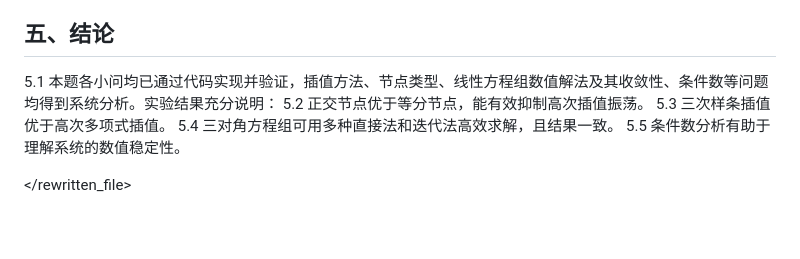
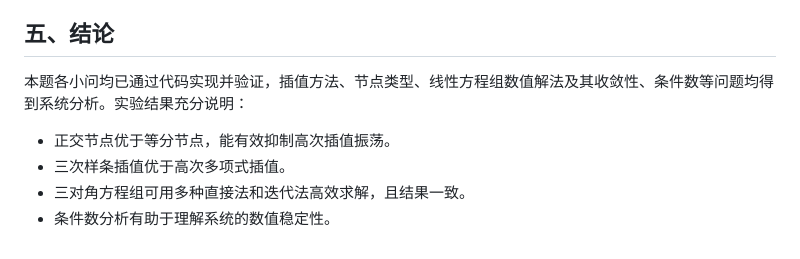
Before and after one commit to zhouzhou12203/documents, a Markdown page: homework/问题解答与代码实现分析.md, the part around the change. Rendered like a GitHub page.

Commit message:
docs: 修改数值分析作业结论格式

```diff
--- a/homework/问题解答与代码实现分析.md
+++ b/homework/问题解答与代码实现分析.md
@@ -148,10 +148,8 @@ Gauss-Seidel迭代解（各节点二阶导数）：
 
 ## 五、结论
 
-5.1 本题各小问均已通过代码实现并验证，插值方法、节点类型、线性方程组数值解法及其收敛性、条件数等问题均得到系统分析。实验结果充分说明：
-5.2 正交节点优于等分节点，能有效抑制高次插值振荡。
-5.3 三次样条插值优于高次多项式插值。
-5.4 三对角方程组可用多种直接法和迭代法高效求解，且结果一致。
-5.5 条件数分析有助于理解系统的数值稳定性。
-
-</rewritten_file>
+本题各小问均已通过代码实现并验证，插值方法、节点类型、线性方程组数值解法及其收敛性、条件数等问题均得到系统分析。实验结果充分说明：
+- 正交节点优于等分节点，能有效抑制高次插值振荡。
+- 三次样条插值优于高次多项式插值。
+- 三对角方程组可用多种直接法和迭代法高效求解，且结果一致。
+- 条件数分析有助于理解系统的数值稳定性。
```
